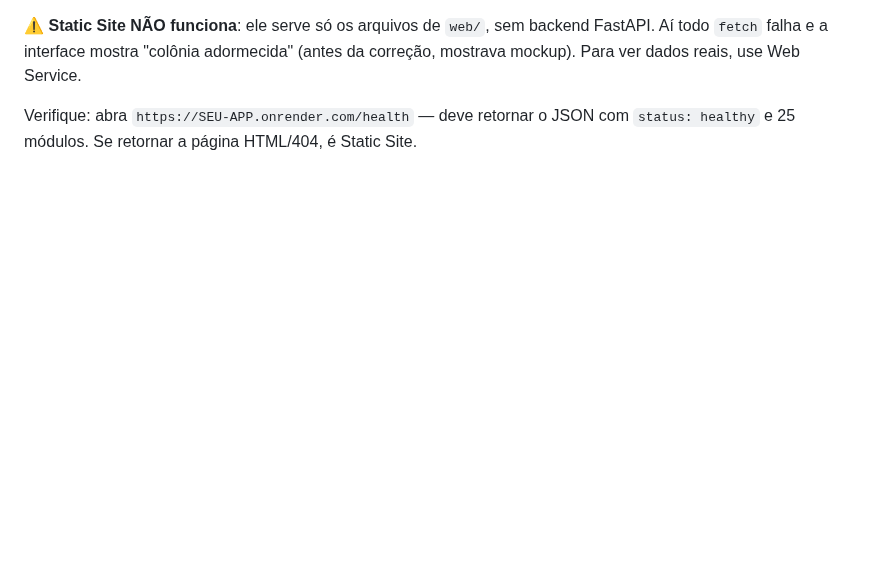
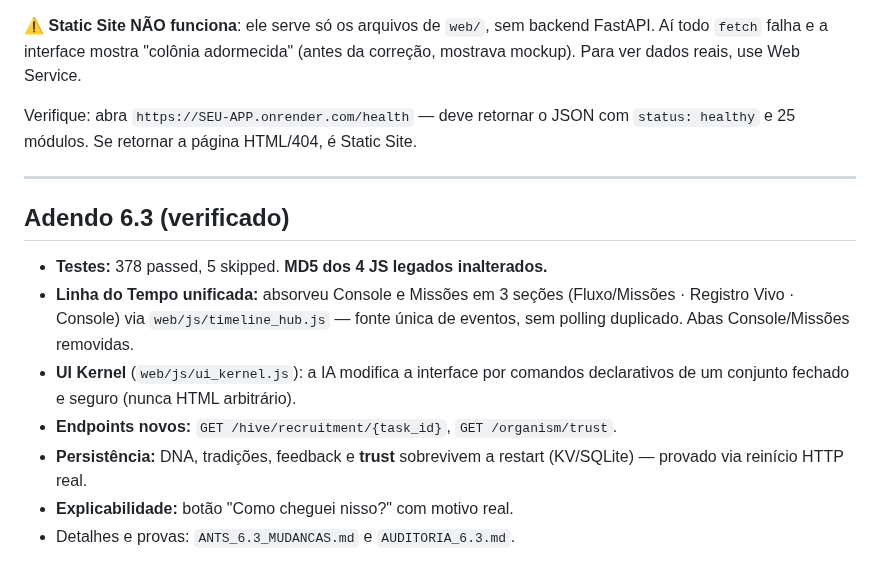
Before and after one commit to joninhasreis1808-cyber/ants-colony-ai, a Markdown page: ESTADO_ATUAL.md, the part around the change. Rendered like a GitHub page; blank space fills up the shorter version.

```diff
--- a/ESTADO_ATUAL.md
+++ b/ESTADO_ATUAL.md
@@ -115,3 +115,19 @@ FastAPI. Aí todo `fetch` falha e a interface mostra "colônia adormecida"
 
 Verifique: abra `https://SEU-APP.onrender.com/health` — deve retornar o JSON
 com `status: healthy` e 25 módulos. Se retornar a página HTML/404, é Static Site.
+
+---
+
+## Adendo 6.3 (verificado)
+
+- **Testes:** 378 passed, 5 skipped. **MD5 dos 4 JS legados inalterados.**
+- **Linha do Tempo unificada:** absorveu Console e Missões em 3 seções
+  (Fluxo/Missões · Registro Vivo · Console) via `web/js/timeline_hub.js` —
+  fonte única de eventos, sem polling duplicado. Abas Console/Missões removidas.
+- **UI Kernel** (`web/js/ui_kernel.js`): a IA modifica a interface por comandos
+  declarativos de um conjunto fechado e seguro (nunca HTML arbitrário).
+- **Endpoints novos:** `GET /hive/recruitment/{task_id}`, `GET /organism/trust`.
+- **Persistência:** DNA, tradições, feedback e **trust** sobrevivem a restart
+  (KV/SQLite) — provado via reinício HTTP real.
+- **Explicabilidade:** botão "Como cheguei nisso?" com motivo real.
+- Detalhes e provas: `ANTS_6.3_MUDANCAS.md` e `AUDITORIA_6.3.md`.
```
Also changed, not shown: ANTS_6.3_MUDANCAS.md (added, +61 -0 lines).
